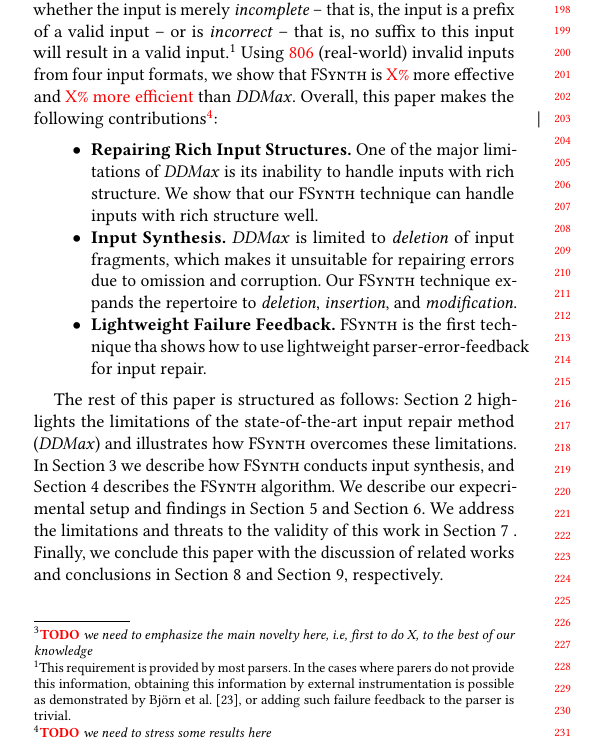
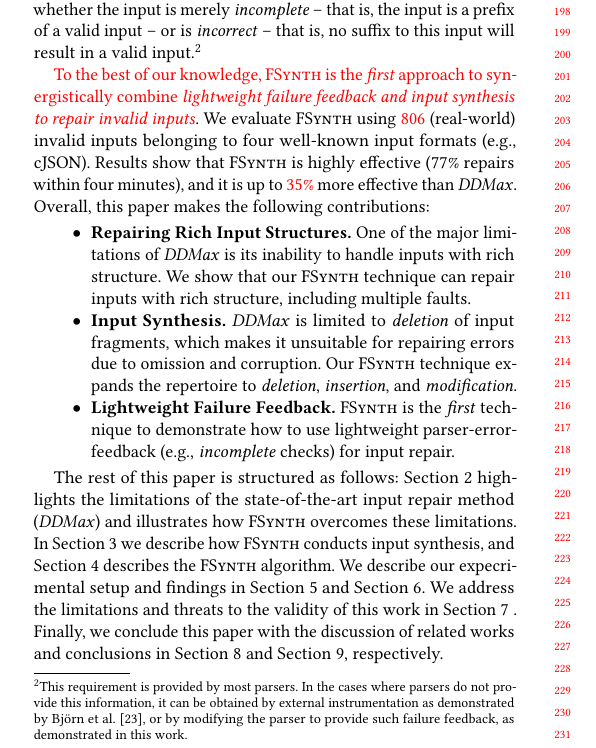
Before and after one commit to vrthra/delta-repair, a LaTeX paper (fse22-brepair.tex): part of one column of page 2 of 11, cut so that both start at the same text. Compiled offline with pdfLaTeX.

Commit message:
fix todos in intro

```diff
--- a/fse22-brepair.tex
+++ b/fse22-brepair.tex
@@ -650,7 +655,7 @@ valid repair: %newly constructed string: %\\
 %\\
 %\\
 %\noindent\textbf{Contributions.}
-\todo{we need to emphasize the main novelty here, i.e, first to do X, to the best of our knowledge }
+%\todo{we need to emphasize the main novelty here, i.e, first to do X, to the best of our knowledge }
 In this work, we % paper %We
 show that invalid inputs with rich structure can be repaired adequately if
 the input processor can provide at least some indication of progress.
@@ -665,36 +670,44 @@ provided by most parsers. %,
 %provide precise information as to the point at which the parse failed,
 %which
 %can be used directly in our algorithm.
-In the cases where parers do not provide
-this information, obtaining this information by external instrumentation is
-possible as demonstrated by Bj\"orn et al.~\cite{mathis2019parser}, or
+In the cases where parsers do not provide
+this information, it can be obtained
+%obtaining it %this information
+by external instrumentation
+%ispossible
+as demonstrated by Bj\"orn et al.~\cite{mathis2019parser}, or
 % If
 %the program is hard to instrument,
-adding such failure feedback to the parser % that we require
-is trivial.
+by modifying the parser to provide such failure feedback, as demonstrated in this work.
+% to the parser. % that we require
+%is trivial.
 %not difficult.
 }
 %In our evaluation, u
-Using \recheck{806} (real-world) invalid inputs from four input formats, we show that %given input processors that can accurately
+
+\recheck{To the best of our knowledge, \approach is the \textit{first} approach to synergistically combine\textit{ lightweight failure feedback and input synthesis to repair invalid inputs}}. We evaluate \brepair using \recheck{806} (real-world) invalid inputs belonging to four well-known input formats (e.g., cJSON). % and TinyC).
+Results show that %given input processors that can accurately
 %signal \emph{incompleteness} or \emph{incorrectness} and % when given
 %invalid inputs,
-\brepair is \recheck{X\%} more effective and \recheck{X\% more efficient} %can provide repairs that are more maximal
-than \ddmax.
+\brepair is highly effective (77\% repairs within four minutes), and it is up to \recheck{35\%} more effective than \ddmax.
+%and \recheck{X\% more efficient} %can provide repairs that are more maximal
+%than \ddmax.
 %, and correctly
 %pass the parser.
 Overall, this paper makes the following %technical
-contributions\todo{we need to stress some results here}:
+contributions: %\todo{we need to stress some results here}:
 \begin{itemize}
 \item \textbf{Repairing Rich Input Structures.} One of the major limitations of
 \ddmax is its inability to handle inputs with rich structure. We show that our
-\brepair technique can handle inputs with rich structure well.
+\brepair technique can repair inputs with rich structure, including multiple faults.
 \item \textbf{Input Synthesis.} \ddmax is limited to \emph{deletion} of input
 fragments, which makes it unsuitable for repairing errors due to omission and
 corruption. Our \brepair technique expands the repertoire to \emph{deletion},
 \emph{insertion}, and \emph{modification}.
 %\todo{discuss the repair to subset vs. insertion, refer to \Cref{sec:input-synthesis}}.
-\item \textbf{Lightweight Failure Feedback.} \brepair is the first technique
-tha shows how to use lightweight parser-error-feedback for input repair.
+\item \textbf{Lightweight Failure Feedback.} \brepair is the \textit{first} technique
+to demonstrate %hat shows
+how to use lightweight parser-error-feedback (e.g., \textit{incomplete} checks) for input repair.
 %We propose \brepair which does not have these limitations. \todo{refer to \Cref{sec:brepair}}
  %	\item \textbf{}
  %  \item We identify one of the major limitations to \ddmax -- the limitation due to rich struture, which can be fixed only by requiring additional constraints.
```
Also changed, not shown: fse22-brepair.tex (11 more changed lines).
